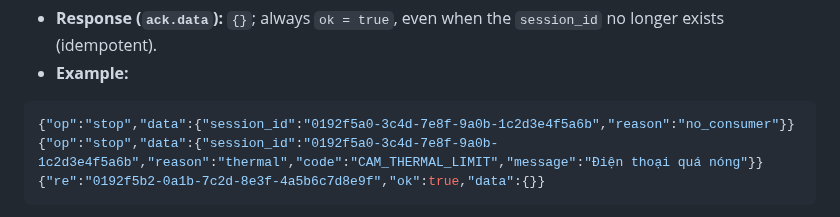
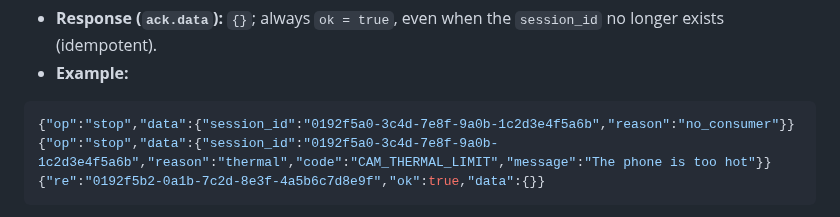
Before and after one commit to HandLive/handlive, a Markdown page: docs/detailed-design/08-camera-mic.md, the part around the change. Rendered like a GitHub page.

Commit message:
docs: translate the camera/stop example message in 08-camera-mic.md
Signed-off-by: Hồ Xuân Dũng <me@hxd.vn>

````diff
--- a/docs/detailed-design/08-camera-mic.md
+++ b/docs/detailed-design/08-camera-mic.md
@@ -980,7 +980,7 @@ if CMSimpleQueueGetCount(sinkQueue) < CMSimpleQueueGetCapacity(sinkQueue) {
 
 ```json
 {"op":"stop","data":{"session_id":"0192f5a0-3c4d-7e8f-9a0b-1c2d3e4f5a6b","reason":"no_consumer"}}
-{"op":"stop","data":{"session_id":"0192f5a0-3c4d-7e8f-9a0b-1c2d3e4f5a6b","reason":"thermal","code":"CAM_THERMAL_LIMIT","message":"Điện thoại quá nóng"}}
+{"op":"stop","data":{"session_id":"0192f5a0-3c4d-7e8f-9a0b-1c2d3e4f5a6b","reason":"thermal","code":"CAM_THERMAL_LIMIT","message":"The phone is too hot"}}
 {"re":"0192f5b2-0a1b-7c2d-8e3f-4a5b6c7d8e9f","ok":true,"data":{}}
 ```
 
````
